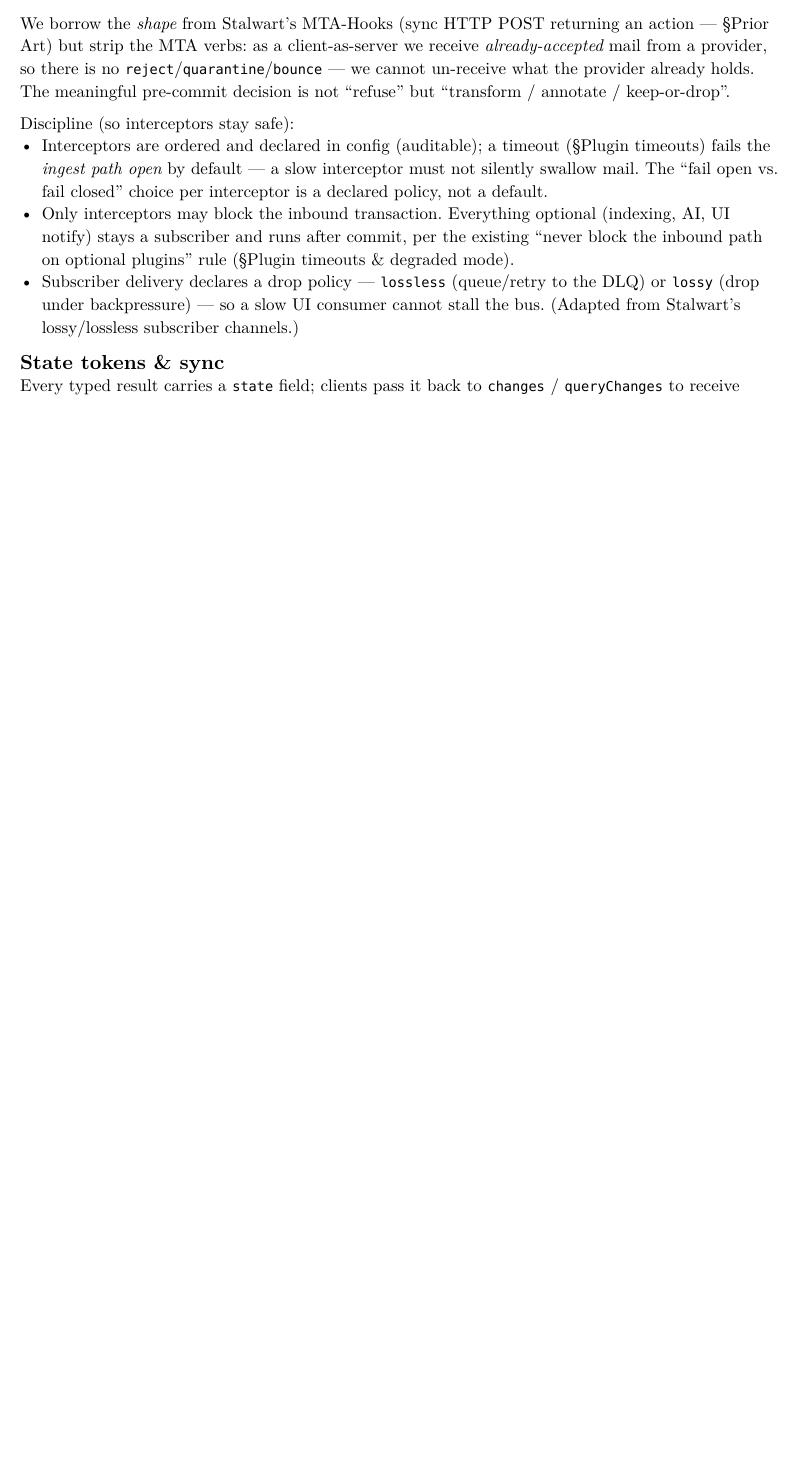
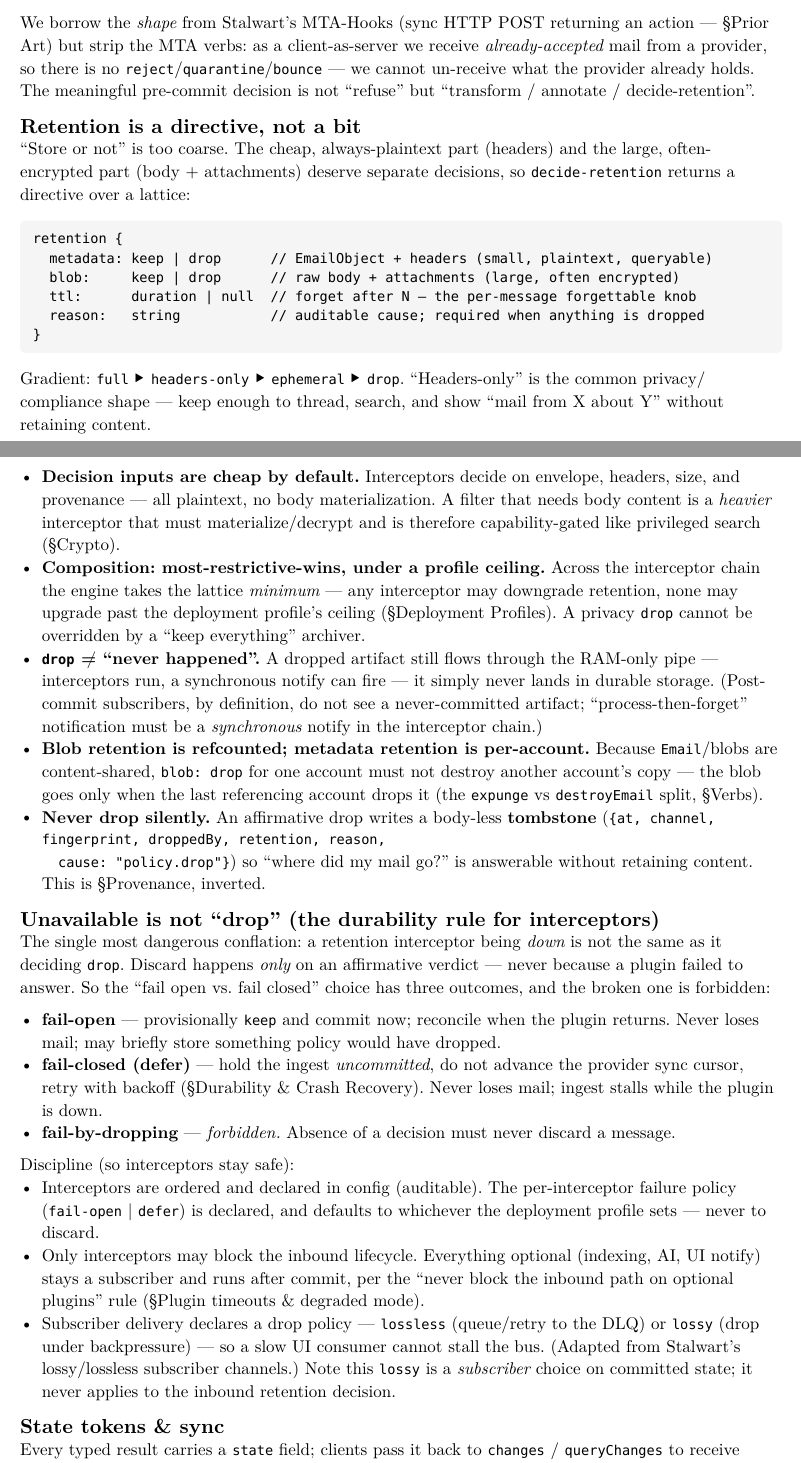
Before and after one commit to 1cedsoda/hackermail, a Typst document (docs/design.typ): part of page 16 of 33 before the commit and two parts of pages 16 and 17 of 34 after it, the two joined at a grey line, cut so that both start at the same text, the shorter picture padded with empty space. The pictures show the PDF file docs/design.pdf that the author committed with the source.

Commit message:
Correct interceptor model: retention lattice and defer-not-drop
Make decide-retention a directive over a lattice (metadata/blob/ttl)
rather than a keep/drop bit, with most-restrictive-wins composition under
a profile ceiling and body-less tombstones on drop. Separate "interceptor
unavailable" from an affirmative drop: unavailability must defer (hold
uncommitted, don't advance the provider cursor), never discard.
fail-by-dropping is forbidden.

Co-Authored-By: Claude Opus 4.8 (1M context) <noreply@anthropic.com>

````diff
--- a/docs/design.typ
+++ b/docs/design.typ
@@ -764,4 +762,6 @@ ingest — it can only react to one. We need a second, distinct tier.
-    writing, instead of store-then-evict.
+  - `decide-retention` — a _retention directive_, not a bit: the hook
+    that lets a forgettable sink (§Deployment Profiles) decide what to
+    keep _before_ writing, instead of store-then-evict.
 + *Subscribers* — _asynchronous, post-commit, at-least-once._ The
   existing event bus. They observe committed state and cannot veto it.
 
@@ -770,4 +770,13 @@ an action — §Prior Art) but strip the MTA verbs: as a client-as-server we
 receive _already-accepted_ mail from a provider, so there is no
 `reject`/`quarantine`/`bounce` — we cannot un-receive what the provider
 already holds. The meaningful pre-commit decision is not "refuse" but
-"transform / annotate / keep-or-drop".
+"transform / annotate / decide-retention".
+
+== Retention is a directive, not a bit
+"Store or not" is too coarse. The cheap, always-plaintext part (headers)
+and the large, often-encrypted part (body + attachments) deserve separate
+decisions, so `decide-retention` returns a directive over a lattice:
+
+```
+retention {
+  metadata: keep | drop      // EmailObject + headers (small, plaintext, queryable)
@@ -774,17 +790,60 @@ already holds. The meaningful pre-commit decision is not "refuse" but
+is the common privacy/compliance shape — keep enough to thread, search,
+and show "mail from X about Y" without retaining content.
+
+- *Decision inputs are cheap by default.* Interceptors decide on envelope,
+  headers, size, and provenance — all plaintext, no body materialization.
+  A filter that needs body content is a _heavier_ interceptor that must
+  materialize/decrypt and is therefore capability-gated like privileged
+  search (§Crypto).
+- *Composition: most-restrictive-wins, under a profile ceiling.* Across
+  the interceptor chain the engine takes the lattice _minimum_ — any
+  interceptor may downgrade retention, none may upgrade past the
+  deployment profile's ceiling (§Deployment Profiles). A privacy `drop`
+  cannot be overridden by a "keep everything" archiver.
+- *`drop` ≠ "never happened".* A dropped artifact still flows through the
+  RAM-only pipe — interceptors run, a synchronous notify can fire — it
+  simply never lands in durable storage. (Post-commit subscribers, by
+  definition, do not see a never-committed artifact; "process-then-forget"
+  notification must be a _synchronous_ notify in the interceptor chain.)
+- *Blob retention is refcounted; metadata retention is per-account.*
+  Because `Email`/blobs are content-shared, `blob: drop` for one account
+  must not destroy another account's copy — the blob goes only when the
+  last referencing account drops it (the `expunge` vs `destroyEmail` split,
+  §Verbs).
+- *Never drop silently.* An affirmative drop writes a body-less
+  *tombstone* (`{at, channel, fingerprint, droppedBy, retention, reason,
+  cause: "policy.drop"}`) so "where did my mail go?" is answerable without
+  retaining content. This is §Provenance, inverted.
+
+== Unavailable is not "drop" (the durability rule for interceptors)
+The single most dangerous conflation: a retention interceptor being _down_
+is not the same as it deciding `drop`. Discard happens _only_ on an
+affirmative verdict — never because a plugin failed to answer. So the
+"fail open vs. fail closed" choice has three outcomes, and the broken one
+is forbidden:
+
+- *fail-open* — provisionally `keep` and commit now; reconcile when the
+  plugin returns. Never loses mail; may briefly store something policy
+  would have dropped.
+- *fail-closed (defer)* — hold the ingest _uncommitted_, do not advance
+  the provider sync cursor, retry with backoff (§Durability & Crash
+  Recovery). Never loses mail; ingest stalls while the plugin is down.
+- *fail-by-dropping* — _forbidden._ Absence of a decision must never
+  discard a message.
 
 Discipline (so interceptors stay safe):
-- Interceptors are ordered and declared in config (auditable); a timeout
-  (§Plugin timeouts) fails the _ingest path open_ by default — a slow
-  interceptor must not silently swallow mail. The "fail open vs. fail
-  closed" choice per interceptor is a declared policy, not a default.
-- Only interceptors may block the inbound transaction. Everything optional
+- Interceptors are ordered and declared in config (auditable). The
+  per-interceptor failure policy (`fail-open` | `defer`) is declared, and
+  defaults to whichever the deployment profile sets — never to discard.
+- Only interceptors may block the inbound lifecycle. Everything optional
   (indexing, AI, UI notify) stays a subscriber and runs after commit, per
-  the existing "never block the inbound path on optional plugins" rule
+  the "never block the inbound path on optional plugins" rule
   (§Plugin timeouts & degraded mode).
 - Subscriber delivery declares a drop policy — `lossless` (queue/retry to
   the DLQ) or `lossy` (drop under backpressure) — so a slow UI consumer
   cannot stall the bus. (Adapted from Stalwart's lossy/lossless
-  subscriber channels.)
+  subscriber channels.) Note this `lossy` is a _subscriber_ choice on
+  committed state; it never applies to the inbound retention decision.
 
 == State tokens & sync
 Every typed result carries a `state` field; clients pass it back to
@@ -1814,3 +1873,5 @@ express all of these cleanly is wrong.
   sibling of the decrypted view) produced by a single post-commit analyzer
   that emits an `email.analyzed` event; Index Providers fan out from that
   rather than re-parsing/decrypting per provider.
+- *2026-06-09* — Corrected the interceptor model: `decide-retention`
+  returns a directive over a lattice (`metadata`/`blob`/`ttl`), not a
````
Also changed, not shown: docs/design.pdf, docs/design.typ (18 more changed lines).
